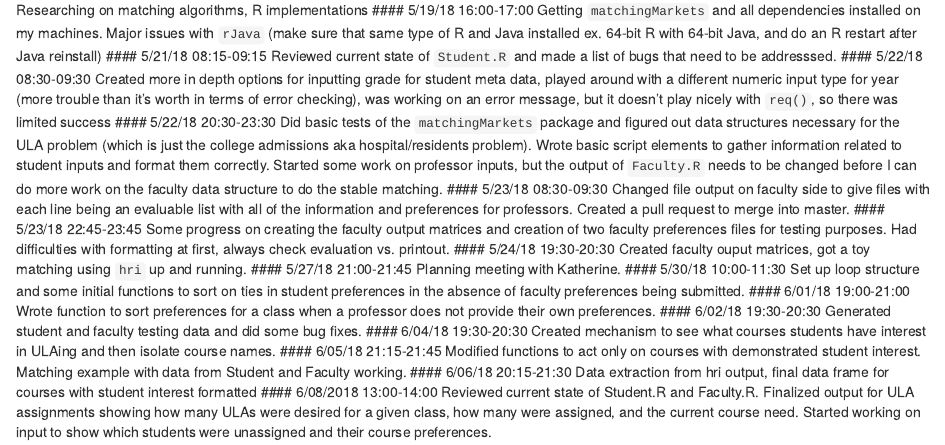
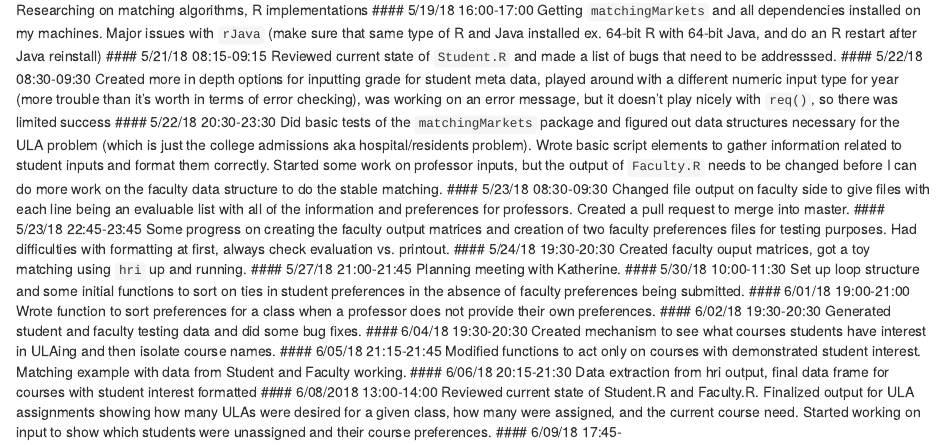
Before and after one commit to kkbrum/ULA-app, an R Markdown document (Work-Log.Rmd): the page in a window 1100 px wide, from 430 px down. Rendered offline with R 4.5, knitr and Pandoc, with nearby package versions.

Commit message:
logging hours

```diff
--- a/Work-Log.Rmd
+++ b/Work-Log.Rmd
@@ -54,3 +54,4 @@ Modified functions to act only on courses with demonstrated student interest. Ma
 Data extraction from hri output, final data frame for courses with student interest formatted
 #### 6/08/2018 13:00-14:00
 Reviewed current state of Student.R and Faculty.R. Finalized output for ULA assignments showing how many ULAs were desired for a given class, how many were assigned, and the current course need. Started working on input to show which students were unassigned and their course preferences.
+#### 6/09/18 17:45-
```
